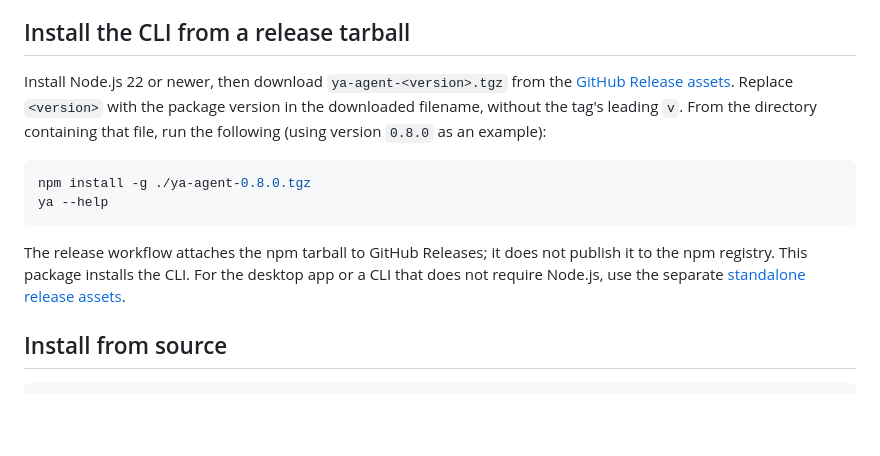
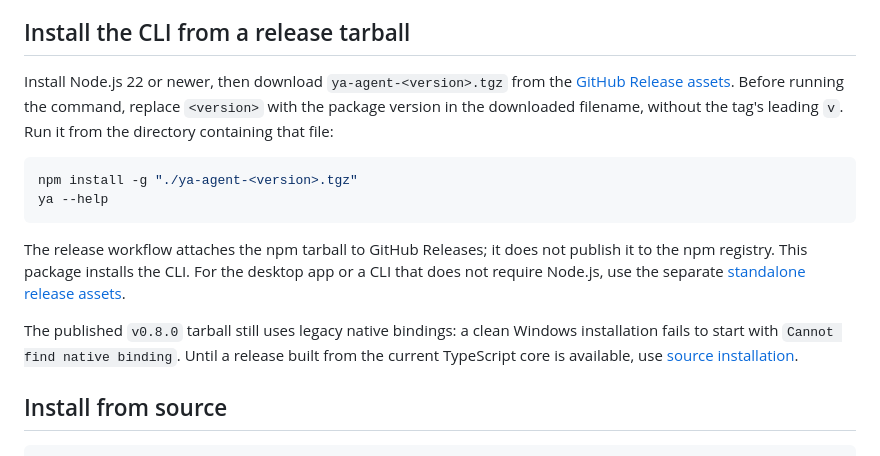
Before and after one commit to ZedingZhang/ya-agent, a Markdown page: README.md, the part around the change. GitHub-like rendering; blank space fills up the shorter version.

Commit message:
docs: disclose legacy release tarball limitation

````diff
--- a/README.md
+++ b/README.md
@@ -55,14 +55,16 @@ The account grant is stored as plaintext (unencrypted JSON), separately from set
 
 ## Install the CLI from a release tarball
 
-Install Node.js 22 or newer, then download `ya-agent-<version>.tgz` from the [GitHub Release assets](https://github.com/ZedingZhang/ya-agent/releases/latest). Replace `<version>` with the package version in the downloaded filename, without the tag's leading `v`. From the directory containing that file, run the following (using version `0.8.0` as an example):
+Install Node.js 22 or newer, then download `ya-agent-<version>.tgz` from the [GitHub Release assets](https://github.com/ZedingZhang/ya-agent/releases/latest). Before running the command, replace `<version>` with the package version in the downloaded filename, without the tag's leading `v`. Run it from the directory containing that file:
 
 ```sh
-npm install -g ./ya-agent-0.8.0.tgz
+npm install -g "./ya-agent-<version>.tgz"
 ya --help
 ```
 
 The release workflow attaches the npm tarball to GitHub Releases; it does not publish it to the npm registry. This package installs the CLI. For the desktop app or a CLI that does not require Node.js, use the separate [standalone release assets](#standalone-releases).
+
+The published `v0.8.0` tarball still uses legacy native bindings: a clean Windows installation fails to start with `Cannot find native binding`. Until a release built from the current TypeScript core is available, use [source installation](#install-from-source).
 
 ## Install from source
 
````
Also changed, not shown: README.zh-CN.md (+4 -2 lines).
